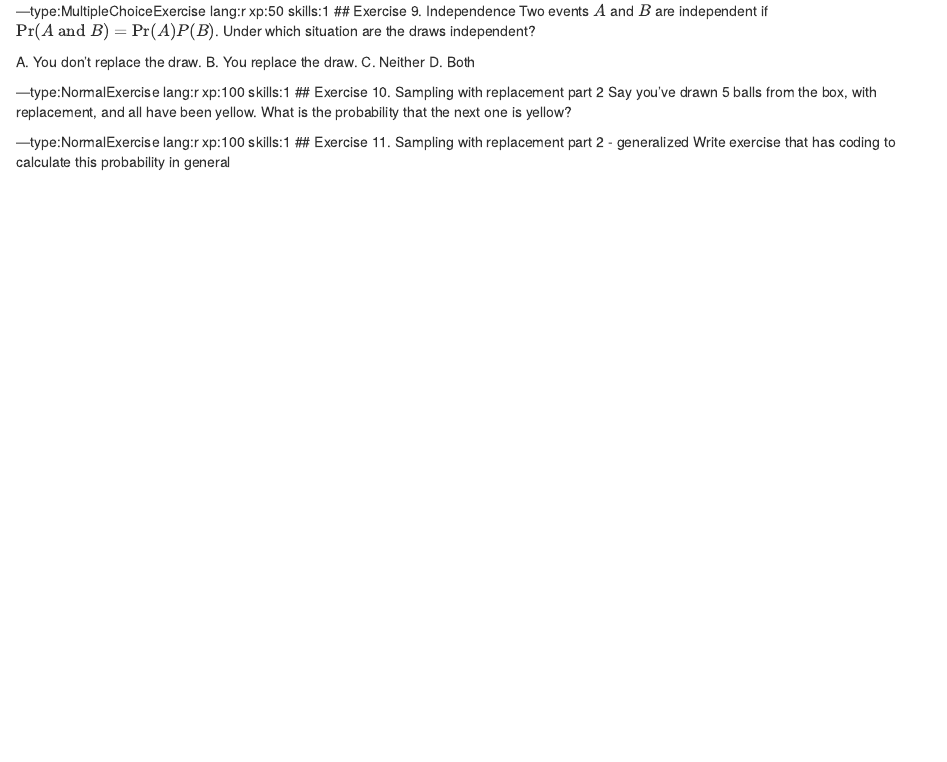
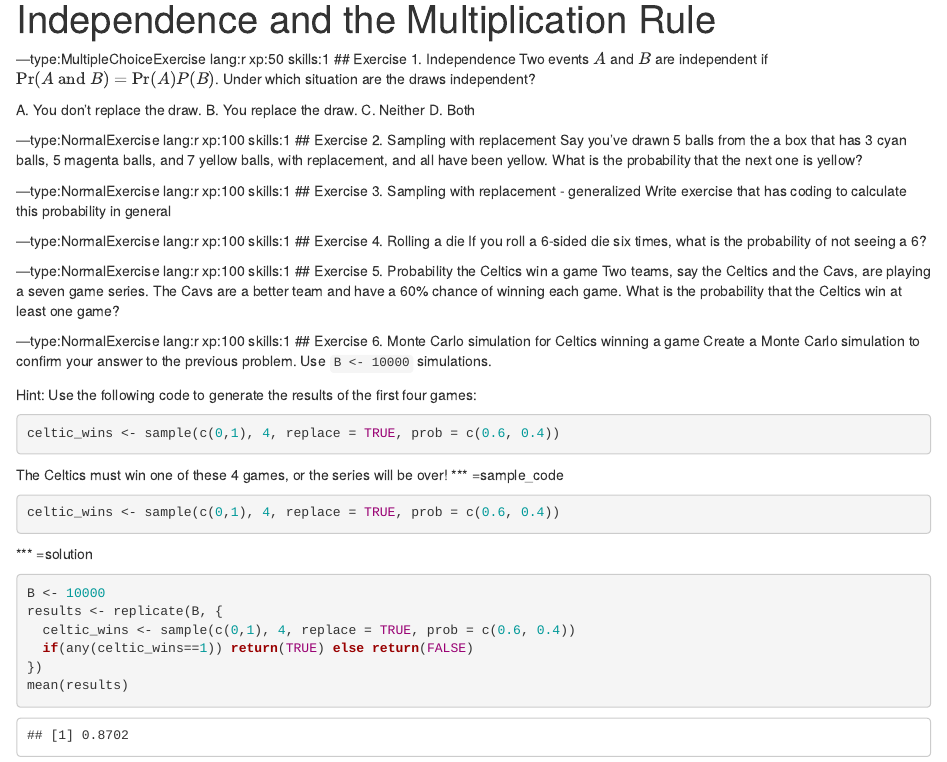
Before and after one commit to zkzg/courses-HarvardX-IDS-Mod-3-Probability, an R Markdown document (chapter2.rmd): the page in a window 1100 px wide, from its top. Rendered offline with R 4.5, knitr and Pandoc, with nearby package versions; code that draws random numbers runs with fixed seeds of ours.

Commit message:
Update chapter2.rmd

````diff
--- a/chapter2.rmd
+++ b/chapter2.rmd
@@ -1,13 +1,51 @@
+---
+title: Independence and the Multiplication Rule
+title_meta: Chapter 2
+description: In this chapter, you will learn about independence, conditional probability, and the multiplication rule.
+---
+
 ---type:MultipleChoiceExercise lang:r xp:50 skills:1
-## Exercise 9. Independence
+## Exercise 1. Independence
 Two events $A$ and $B$ are independent if $\mbox{Pr}(A \mbox{ and } B) = \mbox{Pr}(A) P(B)$. Under which situation are the draws independent?
 
 A. You don't replace the draw. B. You replace the draw. C. Neither D. Both
 
 ---type:NormalExercise lang:r xp:100 skills:1
-## Exercise 10. Sampling with replacement part 2
-Say you’ve drawn 5 balls from the box, with replacement, and all have been yellow. What is the probability that the next one is yellow?
+## Exercise 2. Sampling with replacement
+Say you’ve drawn 5 balls from the a box that has 3 cyan balls, 5 magenta balls, and 7 yellow balls, with replacement, and all have been yellow. What is the probability that the next one is yellow?
 
 ---type:NormalExercise lang:r xp:100 skills:1
-## Exercise 11. Sampling with replacement part 2 - generalized
+## Exercise 3. Sampling with replacement - generalized
 Write exercise that has coding to calculate this probability in general
+
+---type:NormalExercise lang:r xp:100 skills:1
+## Exercise 4. Rolling a die
+If you roll a 6-sided die six times, what is the probability of not seeing a 6?
+
+---type:NormalExercise lang:r xp:100 skills:1
+## Exercise 5. Probability the Celtics win a game
+Two teams, say the Celtics and the Cavs, are playing a seven game series. The Cavs are a better team and have a 60% chance of winning each game. What is the probability that the Celtics win at least one game?
+
+---type:NormalExercise lang:r xp:100 skills:1
+## Exercise 6. Monte Carlo simulation for Celtics winning a game
+Create a Monte Carlo simulation to confirm your answer to the previous problem. Use `B <- 10000` simulations.
+
+Hint: Use the following code to generate the results of the first four games:
+```{r}
+celtic_wins <- sample(c(0,1), 4, replace = TRUE, prob = c(0.6, 0.4))
+```
+The Celtics must win one of these 4 games, or the series will be over!
+*** =sample_code
+```{r}
+celtic_wins <- sample(c(0,1), 4, replace = TRUE, prob = c(0.6, 0.4))
+```
+
+*** =solution
+```{r}
+B <- 10000
+results <- replicate(B, {
+  celtic_wins <- sample(c(0,1), 4, replace = TRUE, prob = c(0.6, 0.4))
+  if(any(celtic_wins==1)) return(TRUE) else return(FALSE)
+})
+mean(results)
+```
````
